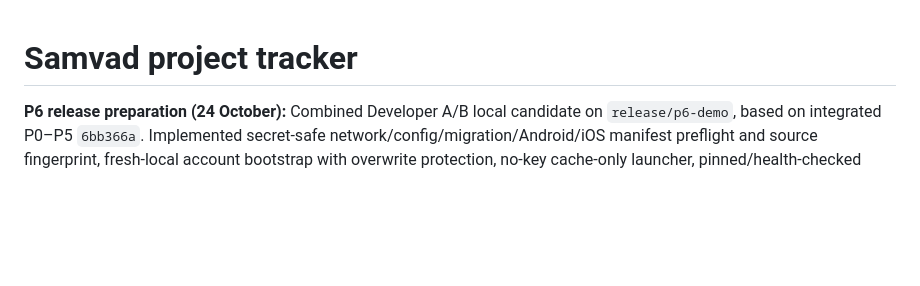
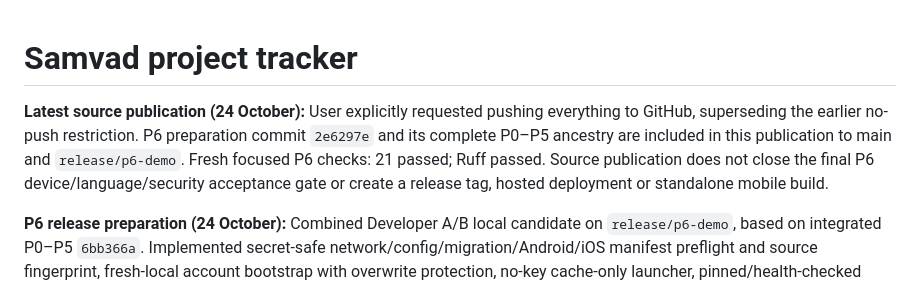
Before and after one commit to dhirj-ngm/Samvad, a Markdown page: PROJECT_TRACKER.md, the part around the change. Rendered like a GitHub page; blank space fills up the shorter version.

Commit message:
docs: authorize complete P0-P6 source publication

```diff
--- a/PROJECT_TRACKER.md
+++ b/PROJECT_TRACKER.md
@@ -1,4 +1,11 @@
 # Samvad project tracker
+
+**Latest source publication (24 October):** User explicitly requested pushing
+everything to GitHub, superseding the earlier no-push restriction. P6 preparation
+commit `2e6297e` and its complete P0–P5 ancestry are included in this publication
+to main and `release/p6-demo`. Fresh focused P6 checks: 21 passed; Ruff passed.
+Source publication does not close the final P6 device/language/security acceptance
+gate or create a release tag, hosted deployment or standalone mobile build.
 
 **P6 release preparation (24 October):** Combined Developer A/B local candidate
 on `release/p6-demo`, based on integrated P0–P5 `6bb366a`. Implemented secret-safe
```
Also changed, not shown: docs/p6-verification.md (+6 -3 lines).
